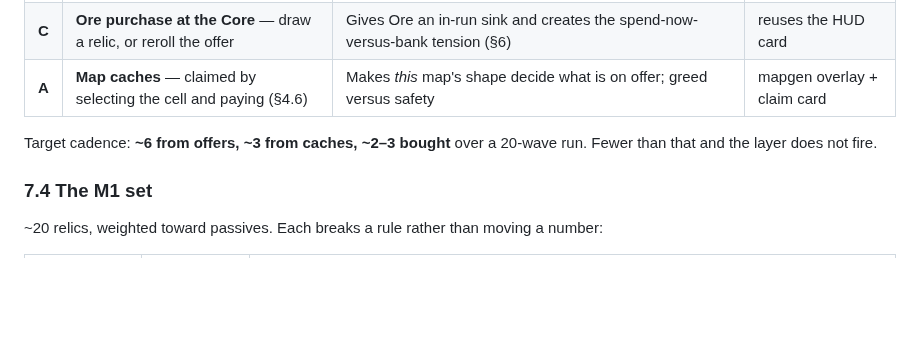
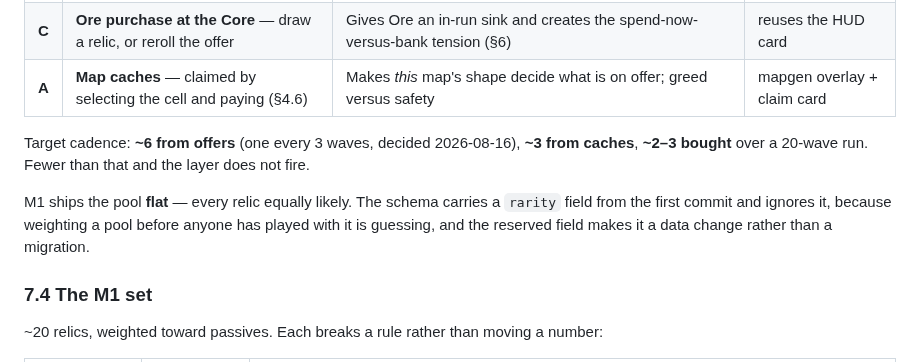
Before and after one commit to Argarot/ascii-defense, a Markdown page: docs/PRD.md, the part around the change. GitHub-like rendering; blank space fills up the shorter version.

```diff
--- a/docs/PRD.md
+++ b/docs/PRD.md
@@ -350,8 +350,14 @@ listed — each is independently shippable and useful alone.
 | **C** | **Ore purchase at the Core** — draw a relic, or reroll the offer | Gives Ore an in-run sink and creates the spend-now-versus-bank tension (§6) | reuses the HUD card |
 | **A** | **Map caches** — claimed by selecting the cell and paying (§4.6) | Makes *this* map's shape decide what is on offer; greed versus safety | mapgen overlay + claim card |
 
-Target cadence: **~6 from offers, ~3 from caches, ~2–3 bought** over a 20-wave
-run. Fewer than that and the layer does not fire.
+Target cadence: **~6 from offers** (one every 3 waves, decided 2026-08-16),
+**~3 from caches**, **~2–3 bought** over a 20-wave run. Fewer than that and the
+layer does not fire.
+
+M1 ships the pool **flat** — every relic equally likely. The schema carries a
+`rarity` field from the first commit and ignores it, because weighting a pool
+before anyone has played with it is guessing, and the reserved field makes it a
+data change rather than a migration.
 
 ### 7.4 The M1 set
 
```
Also changed, not shown: HANDOVER.md (+3 -3 lines), docs/WBS.md (+4 -4 lines).
